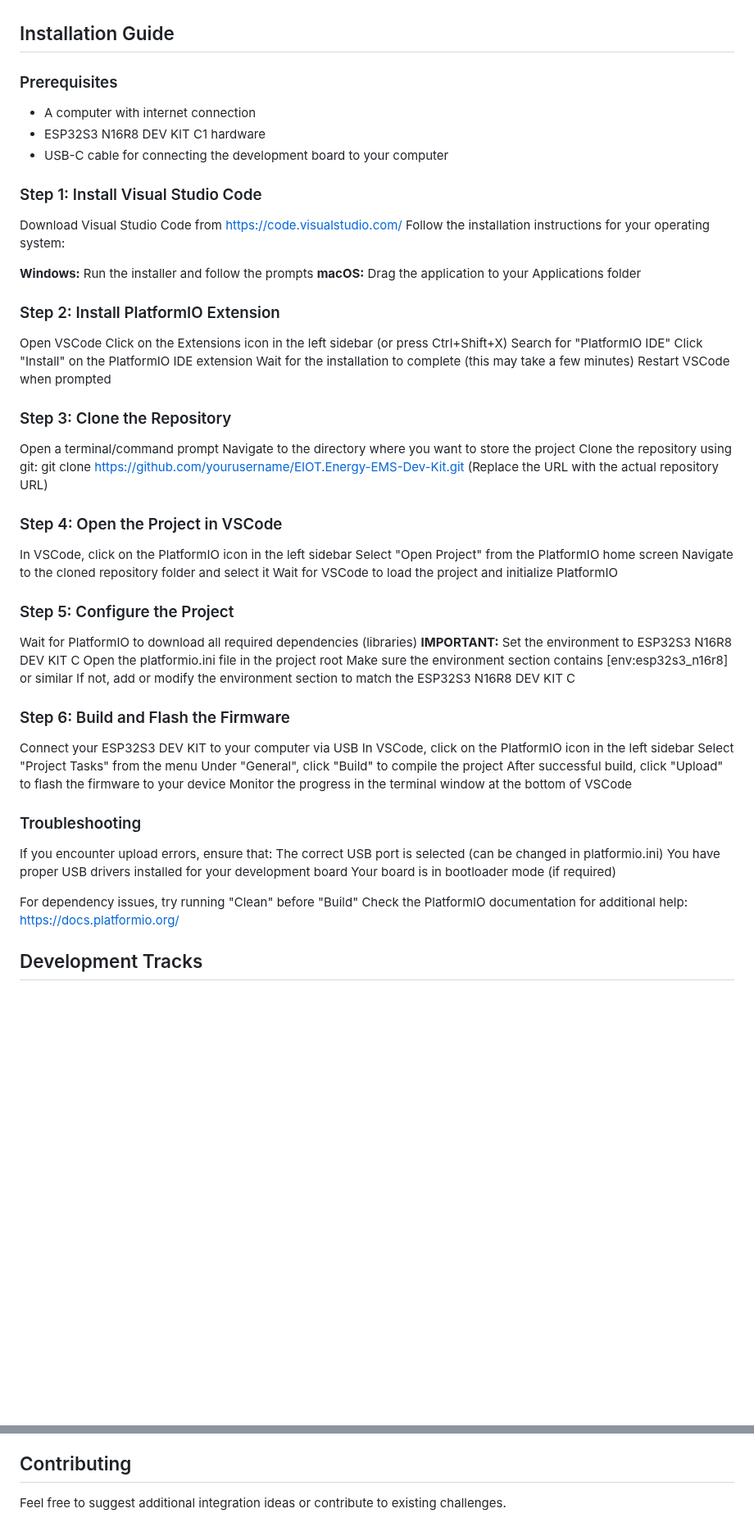
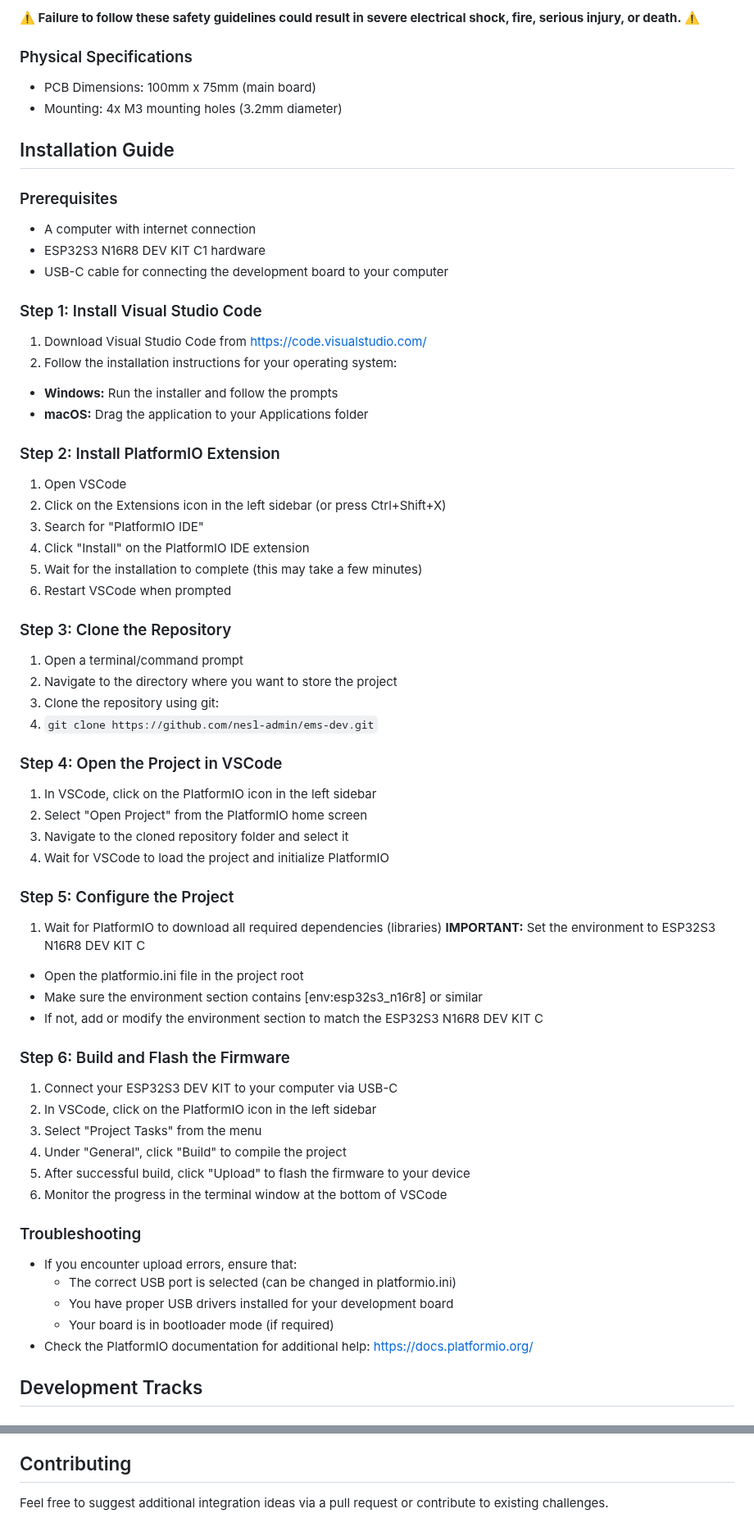
Before and after one commit to energy-iot/meshems, a Markdown page: README.md, 2 parts joined by grey strips. Shown at 82% size. Drawn GitHub-style; blank space fills up the shorter version.

Commit message:
Tweaks to README.md

```diff
--- a/README.md
+++ b/README.md
@@ -12,67 +71,64 @@ This development kit supports multiple peripherals using the Arduino framework:
+**⚠️ Failure to follow these safety guidelines could result in severe electrical shock, fire, serious injury, or death. ⚠️**
+
+### Physical Specifications
+- PCB Dimensions: 100mm x 75mm (main board)
+- Mounting: 4x M3 mounting holes (3.2mm diameter)
+
 ## Installation Guide
 ### Prerequisites
-
 - A computer with internet connection
 - ESP32S3 N16R8 DEV KIT C1 hardware
 - USB-C cable for connecting the development board to your computer
 
 ### Step 1: Install Visual Studio Code
-Download Visual Studio Code from https://code.visualstudio.com/
-Follow the installation instructions for your operating system:
-
-**Windows:** Run the installer and follow the prompts
-**macOS:** Drag the application to your Applications folder
+1. Download Visual Studio Code from https://code.visualstudio.com/
+2. Follow the installation instructions for your operating system:
+  - **Windows:** Run the installer and follow the prompts
+  - **macOS:** Drag the application to your Applications folder
 
 ### Step 2: Install PlatformIO Extension
 
-Open VSCode
-Click on the Extensions icon in the left sidebar (or press Ctrl+Shift+X)
-Search for "PlatformIO IDE"
-Click "Install" on the PlatformIO IDE extension
-Wait for the installation to complete (this may take a few minutes)
-Restart VSCode when prompted
+1. Open VSCode
+2. Click on the Extensions icon in the left sidebar (or press Ctrl+Shift+X)
+3. Search for "PlatformIO IDE"
+4. Click "Install" on the PlatformIO IDE extension
+5. Wait for the installation to complete (this may take a few minutes)
+6. Restart VSCode when prompted
 
 ### Step 3: Clone the Repository
-Open a terminal/command prompt
-Navigate to the directory where you want to store the project
-Clone the repository using git:
-git clone https://github.com/yourusername/EIOT.Energy-EMS-Dev-Kit.git
-(Replace the URL with the actual repository URL)
+1. Open a terminal/command prompt
+2. Navigate to the directory where you want to store the project
+3. Clone the repository using git:
+4. `git clone https://github.com/nesl-admin/ems-dev.git`
 
 ### Step 4: Open the Project in VSCode
-
-In VSCode, click on the PlatformIO icon in the left sidebar
-Select "Open Project" from the PlatformIO home screen
-Navigate to the cloned repository folder and select it
-Wait for VSCode to load the project and initialize PlatformIO
+1. In VSCode, click on the PlatformIO icon in the left sidebar
+2. Select "Open Project" from the PlatformIO home screen
+3. Navigate to the cloned repository folder and select it
+4. Wait for VSCode to load the project and initialize PlatformIO
 
 ### Step 5: Configure the Project
-
-Wait for PlatformIO to download all required dependencies (libraries)
-**IMPORTANT:** Set the environment to ESP32S3 N16R8 DEV KIT C
-Open the platformio.ini file in the project root
-Make sure the environment section contains [env:esp32s3_n16r8] or similar
-If not, add or modify the environment section to match the ESP32S3 N16R8 DEV KIT C
-
-
+1. Wait for PlatformIO to download all required dependencies (libraries)
+  **IMPORTANT:** Set the environment to ESP32S3 N16R8 DEV KIT C
+  - Open the platformio.ini file in the project root
+  - Make sure the environment section contains [env:esp32s3_n16r8] or similar
+  - If not, add or modify the environment section to match the ESP32S3 N16R8 DEV KIT C
 
 ### Step 6: Build and Flash the Firmware
-Connect your ESP32S3 DEV KIT to your computer via USB
-In VSCode, click on the PlatformIO icon in the left sidebar
-Select "Project Tasks" from the menu
-Under "General", click "Build" to compile the project
-After successful build, click "Upload" to flash the firmware to your device
-Monitor the progress in the terminal window at the bottom of VSCode
+1. Connect your ESP32S3 DEV KIT to your computer via USB-C
+2. In VSCode, click on the PlatformIO icon in the left sidebar
+3. Select "Project Tasks" from the menu
+4. Under "General", click "Build" to compile the project
+5. After successful build, click "Upload" to flash the firmware to your device
+6. Monitor the progress in the terminal window at the bottom of VSCode
 
 ### Troubleshooting
 
-If you encounter upload errors, ensure that:
-The correct USB port is selected (can be changed in platformio.ini)
-You have proper USB drivers installed for your development board
-Your board is in bootloader mode (if required)
-
-For dependency issues, try running "Clean" before "Build"
-Check the PlatformIO documentation for additional help: https://docs.platformio.org/
+- If you encounter upload errors, ensure that:
+  - The correct USB port is selected (can be changed in platformio.ini)
+  - You have proper USB drivers installed for your development board
+  - Your board is in bootloader mode (if required)
+- Check the PlatformIO documentation for additional help: https://docs.platformio.org/
 
 ## Development Tracks
 
@@ -133,4 +189,4 @@ These challenges focus on Sunspec self-certification readiness for Modbus/Canbus
 The code challenges listed above will be covered during the Port Labs workshop. Participants can choose challenges from either Lane A or Lane B based on their interests and requirements.
 
 ## Contributing
-Feel free to suggest additional integration ideas or contribute to existing challenges.
+Feel free to suggest additional integration ideas via a pull request or contribute to existing challenges.
```
Also changed, not shown: other parts of README.md (+59 -0 lines).
